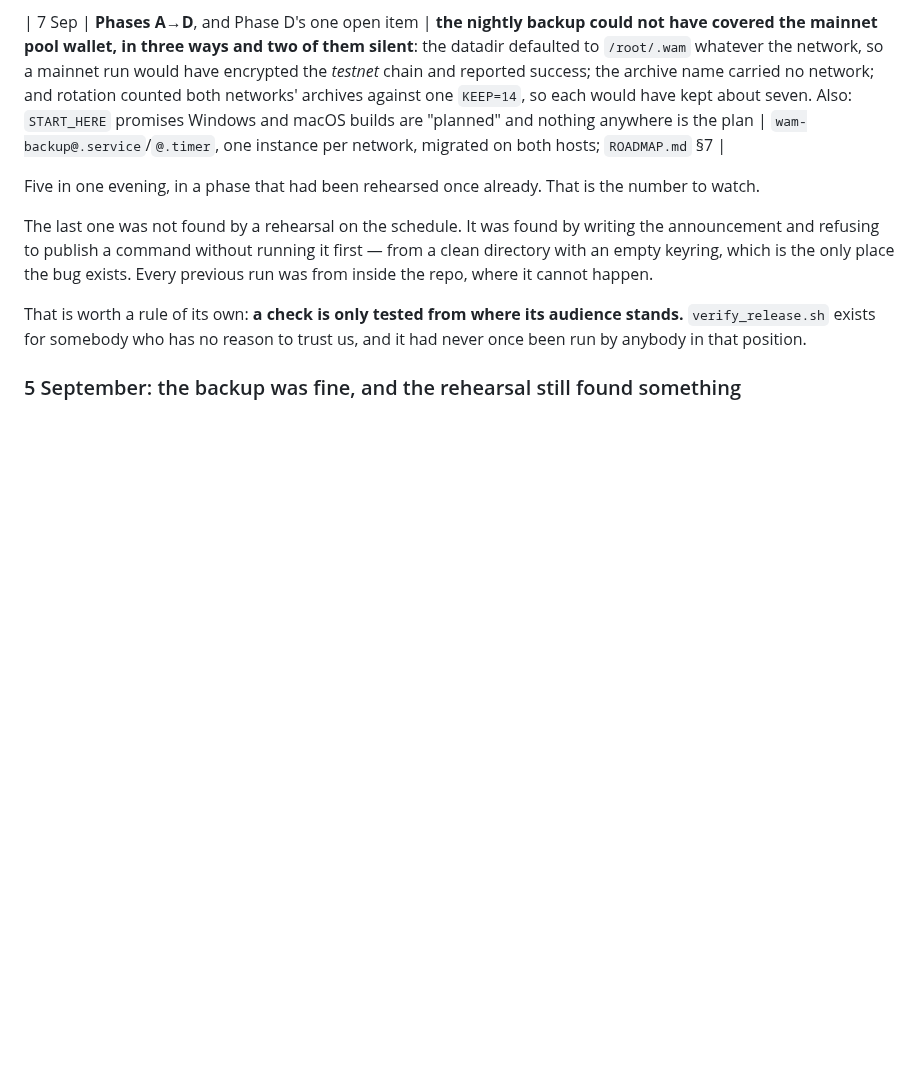
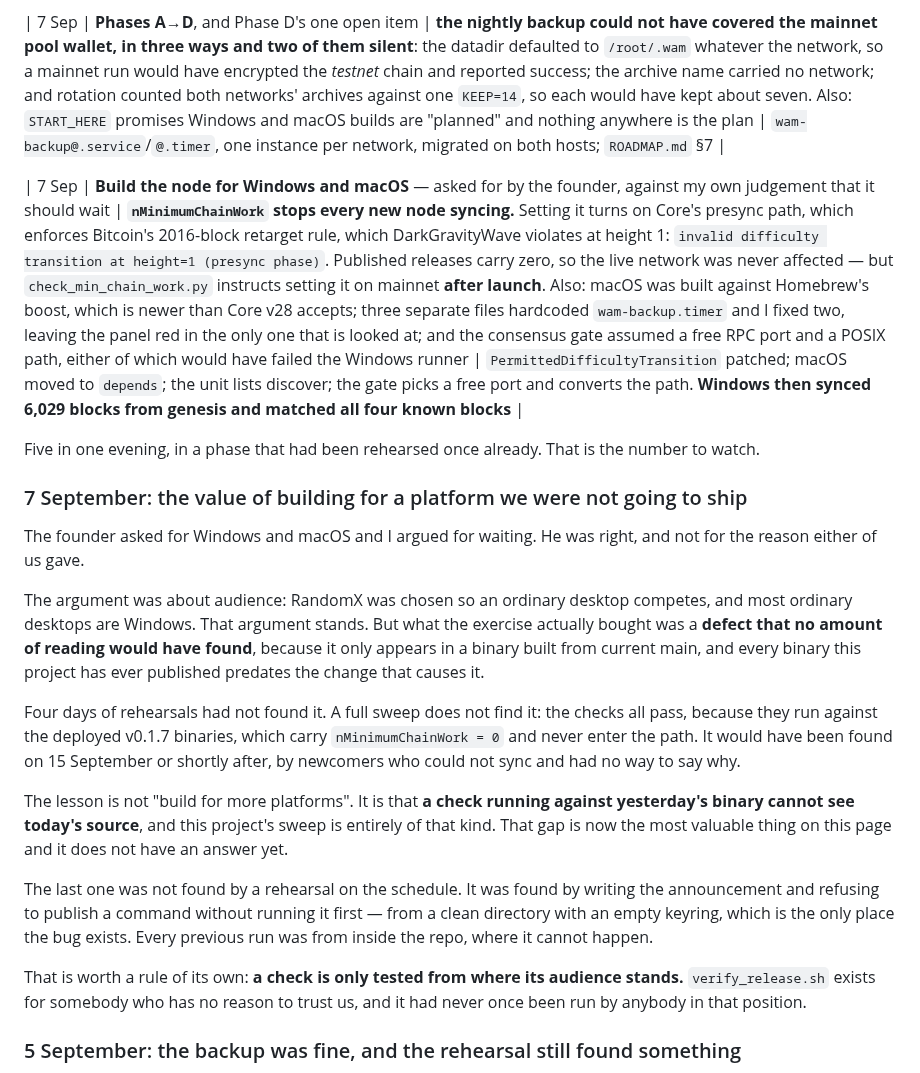
Before and after one commit to wam-coin-official/wam-coin, a Markdown page: docs/REHEARSALS.md, the part around the change. GitHub-like rendering; blank space fills up the shorter version.

```diff
--- a/docs/REHEARSALS.md
+++ b/docs/REHEARSALS.md
@@ -70,8 +70,33 @@ is the day it is needed.
 
 | 7 Sep | **Phases A→D**, and Phase D's one open item | **the nightly backup could not have covered the mainnet pool wallet, in three ways and two of them silent**: the datadir defaulted to `/root/.wam` whatever the network, so a mainnet run would have encrypted the *testnet* chain and reported success; the archive name carried no network; and rotation counted both networks' archives against one `KEEP=14`, so each would have kept about seven. Also: `START_HERE` promises Windows and macOS builds are "planned" and nothing anywhere is the plan | `wam-backup@.service`/`@.timer`, one instance per network, migrated on both hosts; `ROADMAP.md` §7 |
 
+| 7 Sep | **Build the node for Windows and macOS** — asked for by the founder, against my own judgement that it should wait | **`nMinimumChainWork` stops every new node syncing.** Setting it turns on Core's presync path, which enforces Bitcoin's 2016-block retarget rule, which DarkGravityWave violates at height 1: `invalid difficulty transition at height=1 (presync phase)`. Published releases carry zero, so the live network was never affected — but `check_min_chain_work.py` instructs setting it on mainnet **after launch**. Also: macOS was built against Homebrew's boost, which is newer than Core v28 accepts; three separate files hardcoded `wam-backup.timer` and I fixed two, leaving the panel red in the only one that is looked at; and the consensus gate assumed a free RPC port and a POSIX path, either of which would have failed the Windows runner | `PermittedDifficultyTransition` patched; macOS moved to `depends`; the unit lists discover; the gate picks a free port and converts the path. **Windows then synced 6,029 blocks from genesis and matched all four known blocks** |
+
 Five in one evening, in a phase that had been rehearsed once already. That is
 the number to watch.
+
+### 7 September: the value of building for a platform we were not going to ship
+
+The founder asked for Windows and macOS and I argued for waiting. He was
+right, and not for the reason either of us gave.
+
+The argument was about audience: RandomX was chosen so an ordinary desktop
+competes, and most ordinary desktops are Windows. That argument stands. But
+what the exercise actually bought was a **defect that no amount of reading
+would have found**, because it only appears in a binary built from current
+main, and every binary this project has ever published predates the change
+that causes it.
+
+Four days of rehearsals had not found it. A full sweep does not find it: the
+checks all pass, because they run against the deployed v0.1.7 binaries, which
+carry `nMinimumChainWork = 0` and never enter the path. It would have been
+found on 15 September or shortly after, by newcomers who could not sync and
+had no way to say why.
+
+The lesson is not "build for more platforms". It is that **a check running
+against yesterday's binary cannot see today's source**, and this project's
+sweep is entirely of that kind. That gap is now the most valuable thing on
+this page and it does not have an answer yet.
 
 The last one was not found by a rehearsal on the schedule. It was found by
 writing the announcement and refusing to publish a command without running it
```
Also changed, not shown: docs/ROADMAP.md (+30 -8 lines).
